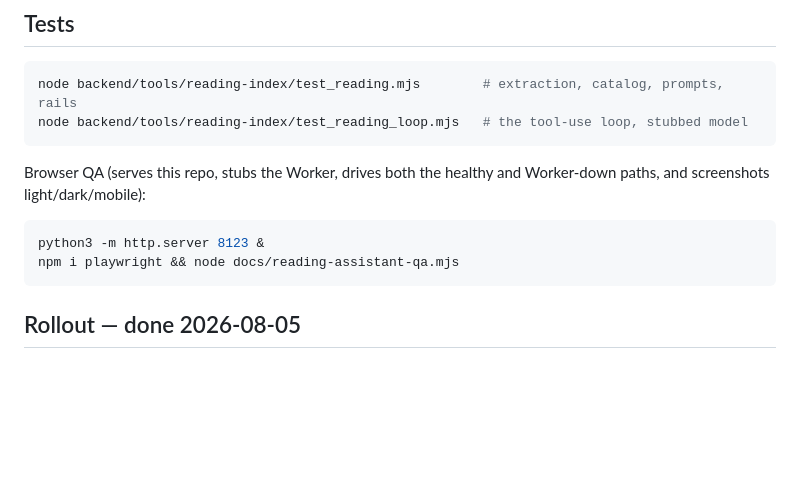
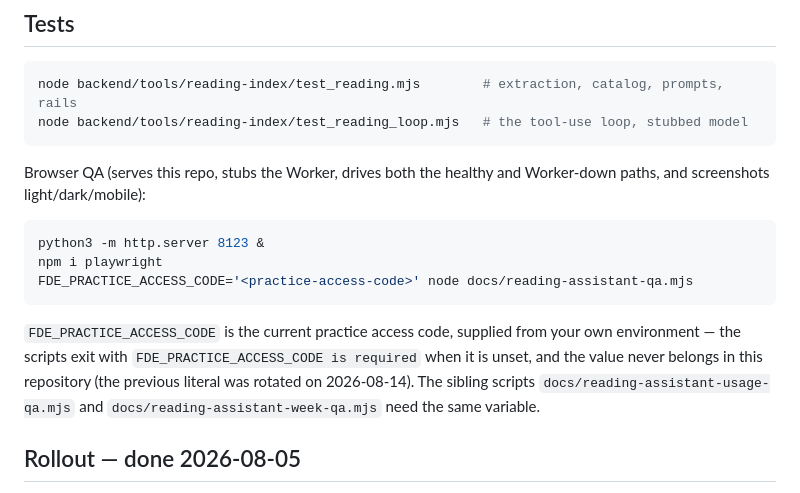
Before and after one commit to 2463-FDE/content, a Markdown page: docs/reading-assistant.md, the part around the change. Rendered like a GitHub page; blank space fills up the shorter version.

Commit message:
no-mistakes(review): document FDE_PRACTICE_ACCESS_CODE placeholder for browser QA

````diff
--- a/docs/reading-assistant.md
+++ b/docs/reading-assistant.md
@@ -207,8 +207,14 @@ screenshots light/dark/mobile):
 
 ```bash
 python3 -m http.server 8123 &
-npm i playwright && node docs/reading-assistant-qa.mjs
+npm i playwright
+FDE_PRACTICE_ACCESS_CODE='<practice-access-code>' node docs/reading-assistant-qa.mjs
 ```
+
+`FDE_PRACTICE_ACCESS_CODE` is the current practice access code, supplied from your own environment —
+the scripts exit with `FDE_PRACTICE_ACCESS_CODE is required` when it is unset, and the value never
+belongs in this repository (the previous literal was rotated on 2026-08-14). The sibling scripts
+`docs/reading-assistant-usage-qa.mjs` and `docs/reading-assistant-week-qa.mjs` need the same variable.
 
 ## Rollout — done 2026-08-05
 
````
